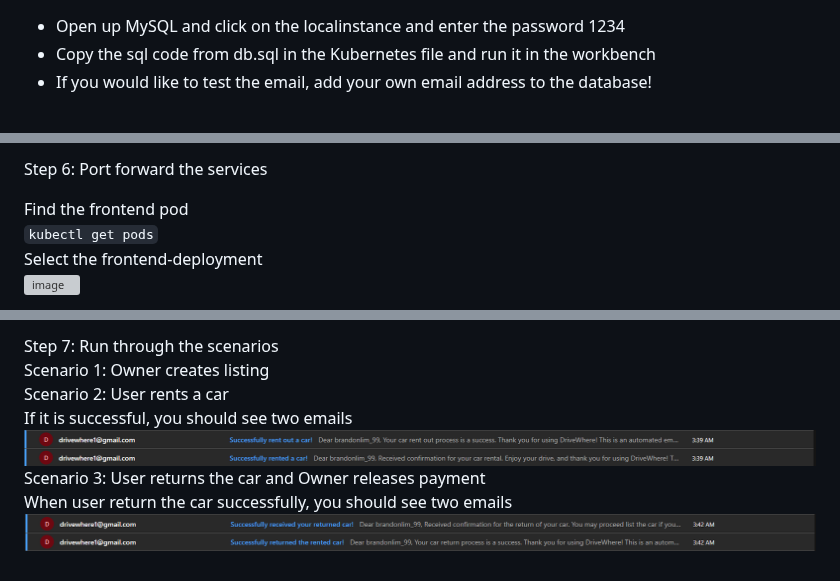
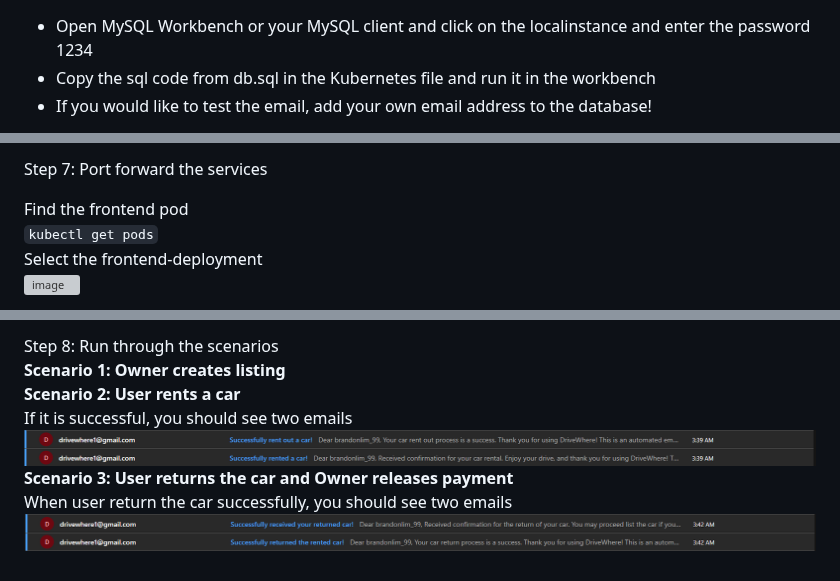
Before and after one commit to tannowenn/drivewhere, a Markdown page: README.md, 3 parts joined by grey strips. GitHub-like rendering; grey boxes are pictures that could not be loaded.

Commit message:
updated kubernetes readme

```diff
--- a/README.md
+++ b/README.md
@@ -123,6 +123,6 @@ We need to portforward the db-service to localhost to add the data!
 
 `kubectl port-forward service/db-service 3306:3306`
 
-- Open up MySQL and click on the localinstance and enter the password 1234
+- Open MySQL Workbench or your MySQL client and click on the localinstance and enter the password 1234
 - Copy the sql code from db.sql in the Kubernetes file and run it in the workbench
 - If you would like to test the email, add your own email address to the database!
@@ -129,5 +130,5 @@ We need to portforward the db-service to localhost to add the data!
 
-Step 6: Port forward the services
+Step 7: Port forward the services
 
 Find the frontend pod <br>
 `kubectl get pods` <br>
@@ -143,10 +145,10 @@ Now we port-forward the services
 
-Step 7: Run through the scenarios <br>
-Scenario 1: Owner creates listing <br>
-Scenario 2: User rents a car <br>
+Step 8: Run through the scenarios <br>
+**Scenario 1: Owner creates listing** <br>
+**Scenario 2: User rents a car** <br>
 If it is successful, you should see two emails <br>
 ![email sent by drivewhere1@gmail.com](/images/rent_email.png)
 <br>
-Scenario 3: User returns the car and Owner releases payment <br>
+**Scenario 3: User returns the car and Owner releases payment** <br>
 When user return the car successfully, you should see two emails
 ![email sent by drivewhere1@gmail.com](/images/return_email.png)
```
Also changed, not shown: other parts of README.md (+7 -5 lines).
